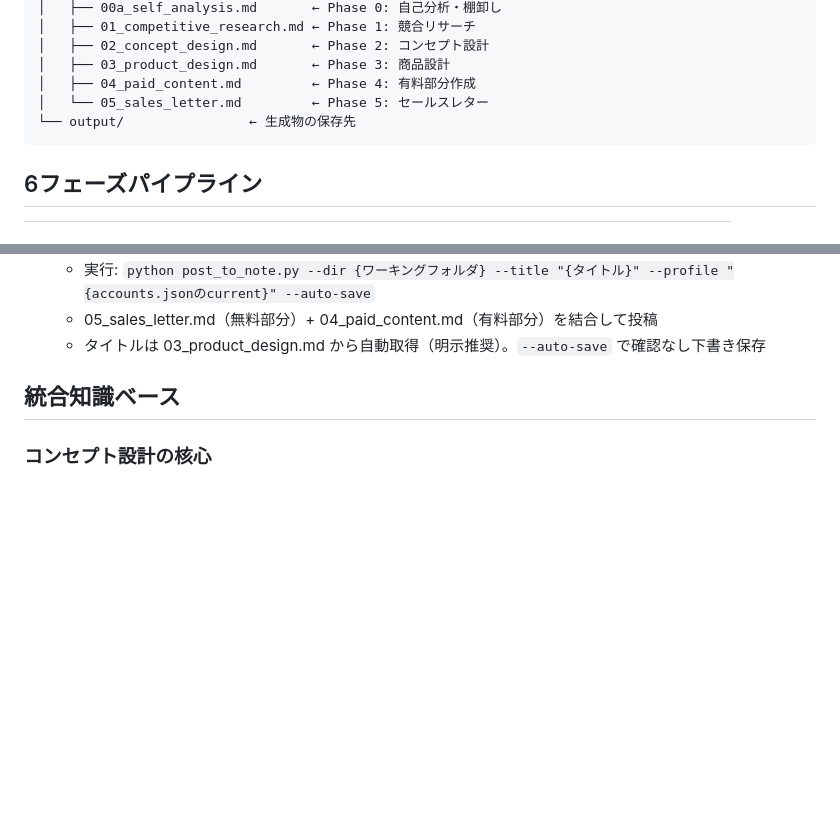
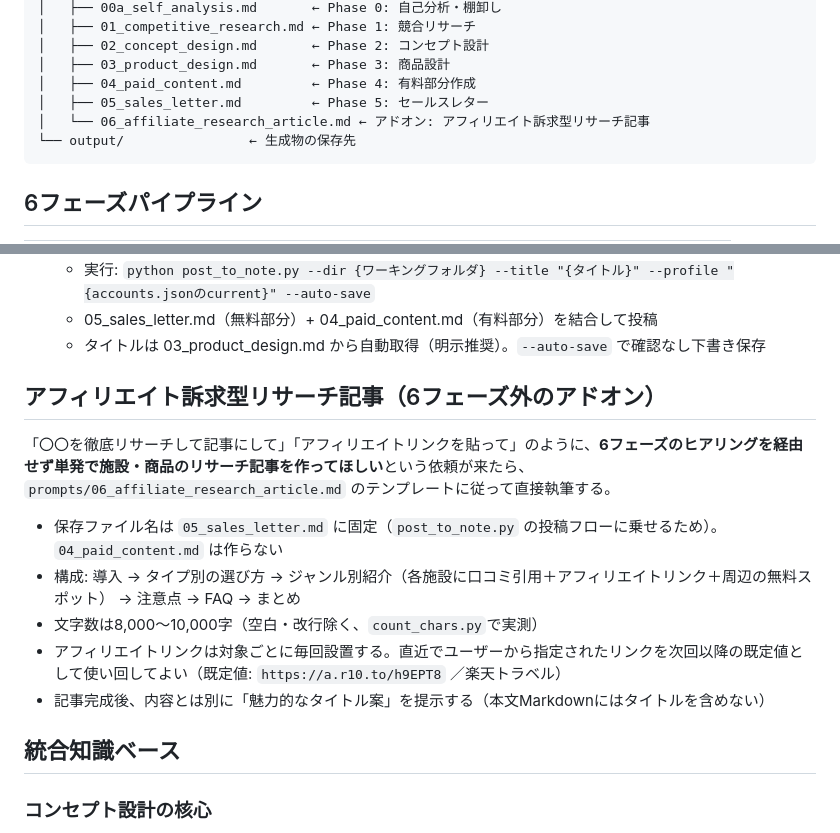
Before and after one commit to omiyasan777777-bit/AUTO-content-system, a Markdown page: CLAUDE.md, 2 parts joined by grey strips. Drawn GitHub-style; blank space fills up the shorter version.

````diff
--- a/CLAUDE.md
+++ b/CLAUDE.md
@@ -28,7 +28,8 @@ AUTO-content-system/
 │   ├── 02_concept_design.md       ← Phase 2: コンセプト設計
 │   ├── 03_product_design.md       ← Phase 3: 商品設計
 │   ├── 04_paid_content.md         ← Phase 4: 有料部分作成
-│   └── 05_sales_letter.md         ← Phase 5: セールスレター
+│   ├── 05_sales_letter.md         ← Phase 5: セールスレター
+│   └── 06_affiliate_research_article.md ← アドオン: アフィリエイト訴求型リサーチ記事
 └── output/                ← 生成物の保存先
 ```
 
@@ -60,6 +61,16 @@ AUTO-content-system/
   - 05_sales_letter.md（無料部分）+ 04_paid_content.md（有料部分）を結合して投稿
   - タイトルは 03_product_design.md から自動取得（明示推奨）。`--auto-save` で確認なし下書き保存
 
+
+## アフィリエイト訴求型リサーチ記事（6フェーズ外のアドオン）
+
+「〇〇を徹底リサーチして記事にして」「アフィリエイトリンクを貼って」のように、**6フェーズのヒアリングを経由せず単発で施設・商品のリサーチ記事を作ってほしい**という依頼が来たら、`prompts/06_affiliate_research_article.md` のテンプレートに従って直接執筆する。
+
+- 保存ファイル名は `05_sales_letter.md` に固定（`post_to_note.py` の投稿フローに乗せるため）。`04_paid_content.md` は作らない
+- 構成: 導入 → タイプ別の選び方 → ジャンル別紹介（各施設に口コミ引用＋アフィリエイトリンク＋周辺の無料スポット） → 注意点 → FAQ → まとめ
+- 文字数は8,000〜10,000字（空白・改行除く、`count_chars.py`で実測）
+- アフィリエイトリンクは対象ごとに毎回設置する。直近でユーザーから指定されたリンクを次回以降の既定値として使い回してよい（既定値: `https://a.r10.to/h9EPT8` ／楽天トラベル）
+- 記事完成後、内容とは別に「魅力的なタイトル案」を提示する（本文Markdownにはタイトルを含めない）
 
 ## 統合知識ベース
 
````
Also changed, not shown: prompts/06_affiliate_research_article.md (added, +71 -0 lines).
